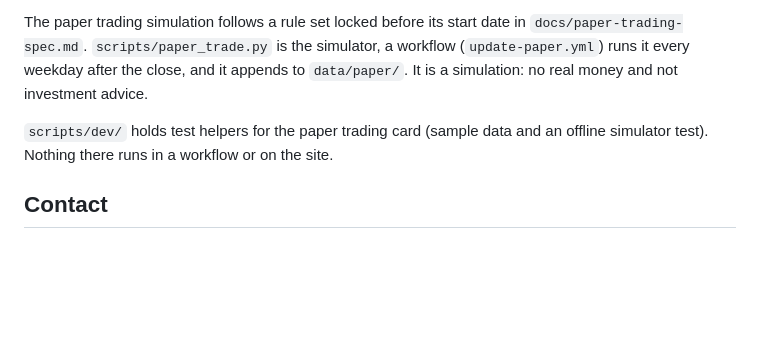
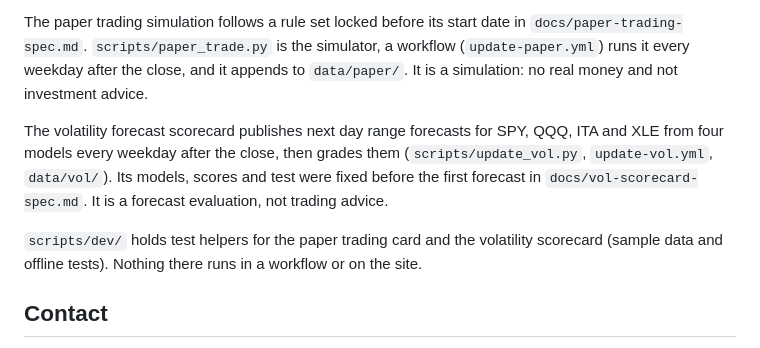
Before and after one commit to mejiba26/mejiba26.github.io, a Markdown page: README.md, the part around the change. Drawn GitHub-style; blank space fills up the shorter version.

Commit message:
README: describe the volatility scorecard and its spec
Co-Authored-By: Claude Fable 5.2 <noreply@anthropic.com>
Claude-Session: https://claude.ai/code/session_01SzKww6nPERqFBKfdL8GL4m

```diff
--- a/README.md
+++ b/README.md
@@ -35,7 +35,9 @@ Energy data comes from `scripts/update_eia.py` (Python, standard library only),
 
 The paper trading simulation follows a rule set locked before its start date in `docs/paper-trading-spec.md`. `scripts/paper_trade.py` is the simulator, a workflow (`update-paper.yml`) runs it every weekday after the close, and it appends to `data/paper/`. It is a simulation: no real money and not investment advice.
 
-`scripts/dev/` holds test helpers for the paper trading card (sample data and an offline simulator test). Nothing there runs in a workflow or on the site.
+The volatility forecast scorecard publishes next day range forecasts for SPY, QQQ, ITA and XLE from four models every weekday after the close, then grades them (`scripts/update_vol.py`, `update-vol.yml`, `data/vol/`). Its models, scores and test were fixed before the first forecast in `docs/vol-scorecard-spec.md`. It is a forecast evaluation, not trading advice.
+
+`scripts/dev/` holds test helpers for the paper trading card and the volatility scorecard (sample data and offline tests). Nothing there runs in a workflow or on the site.
 
 ## Contact
 
```
